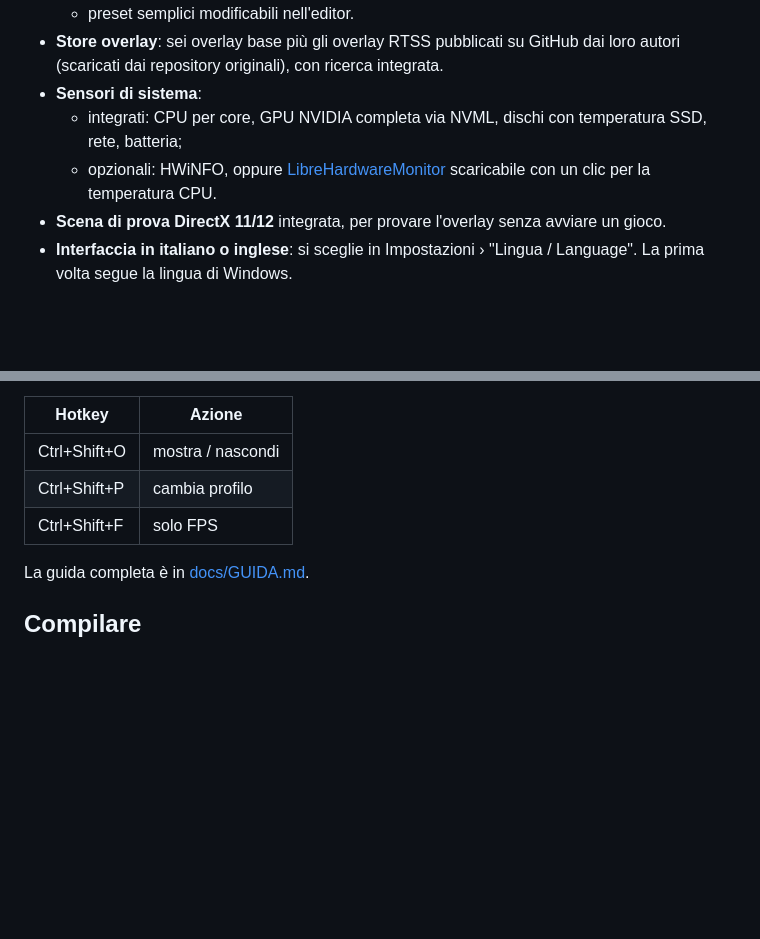
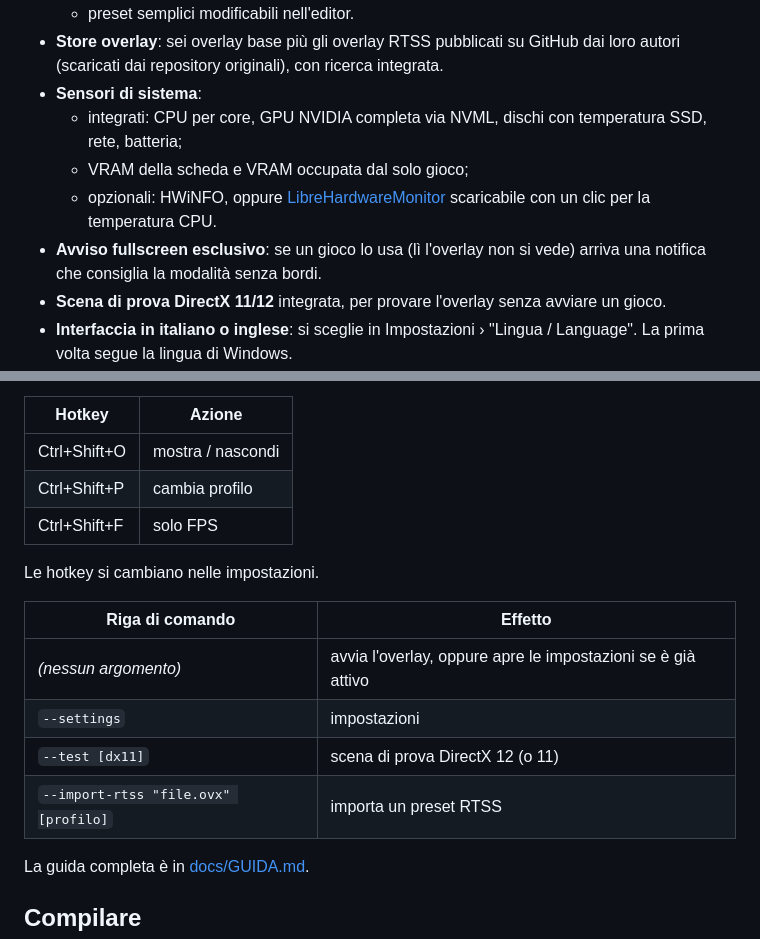
Before and after one commit to TheBlackSide243/perfoverlay-supreme, a Markdown page: README.md, 2 parts joined by grey strips. Drawn GitHub-style; blank space fills up the shorter version.

Commit message:
README: badge, screenshot e riga di comando
Co-Authored-By: Claude Opus 5.5 <noreply@anthropic.com>

```diff
--- a/README.md
+++ b/README.md
@@ -24,7 +41,9 @@ Un solo file, `PerfOverlaySupreme.exe`, senza installazione e **senza iniettare
 - **Store overlay**: sei overlay base più gli overlay RTSS pubblicati su GitHub dai loro autori (scaricati dai repository originali), con ricerca integrata.
 - **Sensori di sistema**:
   - integrati: CPU per core, GPU NVIDIA completa via NVML, dischi con temperatura SSD, rete, batteria;
+  - VRAM della scheda e VRAM occupata dal solo gioco;
   - opzionali: HWiNFO, oppure [LibreHardwareMonitor](https://github.com/LibreHardwareMonitor/LibreHardwareMonitor) scaricabile con un clic per la temperatura CPU.
+- **Avviso fullscreen esclusivo**: se un gioco lo usa (lì l'overlay non si vede) arriva una notifica che consiglia la modalità senza bordi.
 - **Scena di prova DirectX 11/12** integrata, per provare l'overlay senza avviare un gioco.
 - **Interfaccia in italiano o inglese**: si sceglie in Impostazioni › "Lingua / Language". La prima volta segue la lingua di Windows.
 - **Aggiornamento dall'app**: quando esce una nuova versione compare il pulsante "Aggiorna a vX.Y.Z" in alto nelle impostazioni. L'exe viene scaricato da GitHub, verificato (SHA-256) e sostituito, poi impostazioni e overlay si riaprono da soli.
@@ -40,6 +59,15 @@ Un solo file, `PerfOverlaySupreme.exe`, senza installazione e **senza iniettare
 | Ctrl+Shift+O | mostra / nascondi |
 | Ctrl+Shift+P | cambia profilo |
 | Ctrl+Shift+F | solo FPS |
+
+Le hotkey si cambiano nelle impostazioni.
+
+| Riga di comando | Effetto |
+|---|---|
+| *(nessun argomento)* | avvia l'overlay, oppure apre le impostazioni se è già attivo |
+| `--settings` | impostazioni |
+| `--test [dx11]` | scena di prova DirectX 12 (o 11) |
+| `--import-rtss "file.ovx" [profilo]` | importa un preset RTSS |
 
 La guida completa è in [docs/GUIDA.md](docs/GUIDA.md).
 
```
Also changed, not shown: other parts of README.md (+17 -0 lines), README.en.md (+21 -0 lines), docs/images/overlay.png (added), docs/images/settings.png (added).
